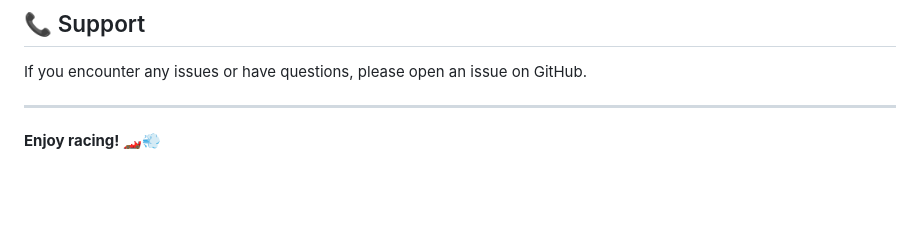
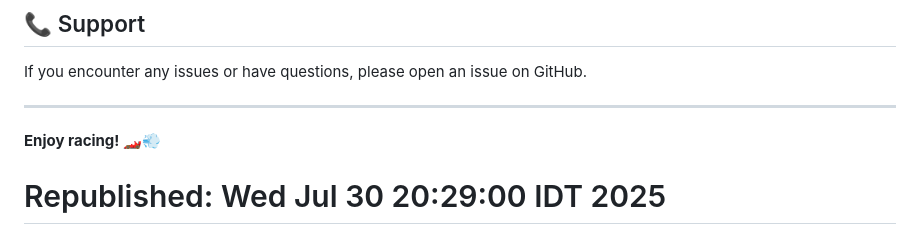
Before and after one commit to shaymark/car-racing-game, a Markdown page: README.md, the part around the change. Rendered like a GitHub page; blank space fills up the shorter version.

Commit message:
Force GitHub Pages redeployment - Wed Jul 30 20:29:04 IDT 2025

```diff
--- a/README.md
+++ b/README.md
@@ -178,3 +178,4 @@ If you encounter any issues or have questions, please open an issue on GitHub.
 ---
 
 **Enjoy racing! 🏎️💨**
+# Republished: Wed Jul 30 20:29:00 IDT 2025
```
